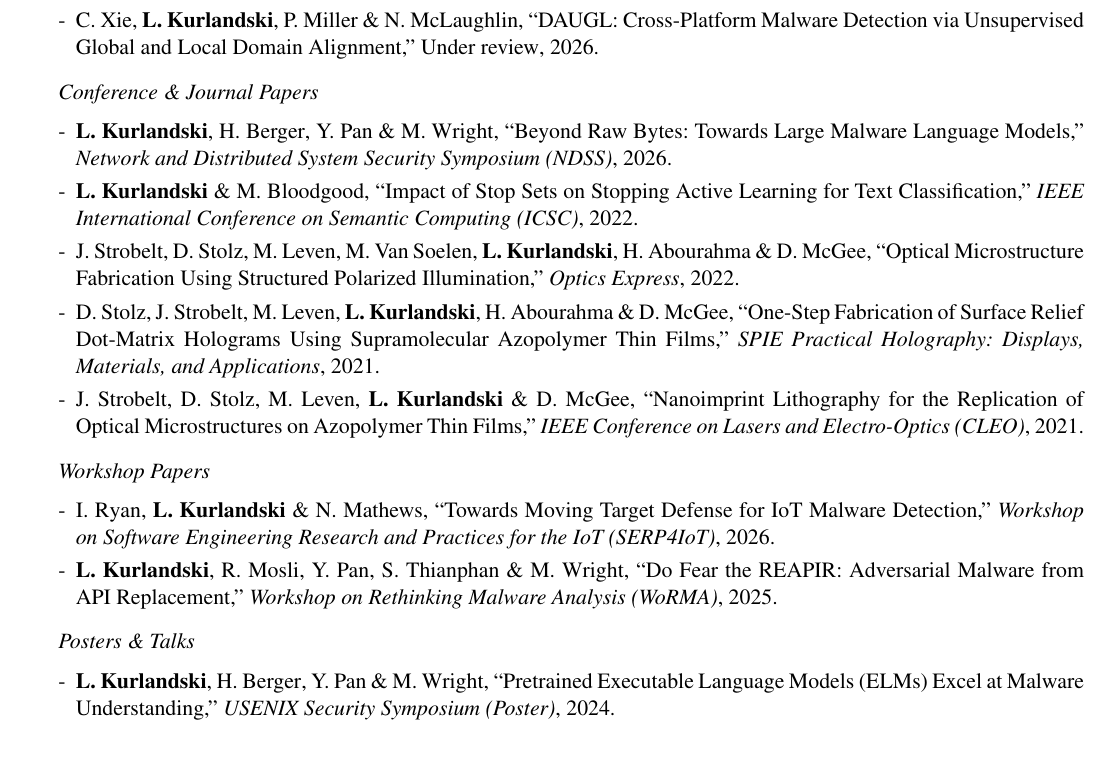
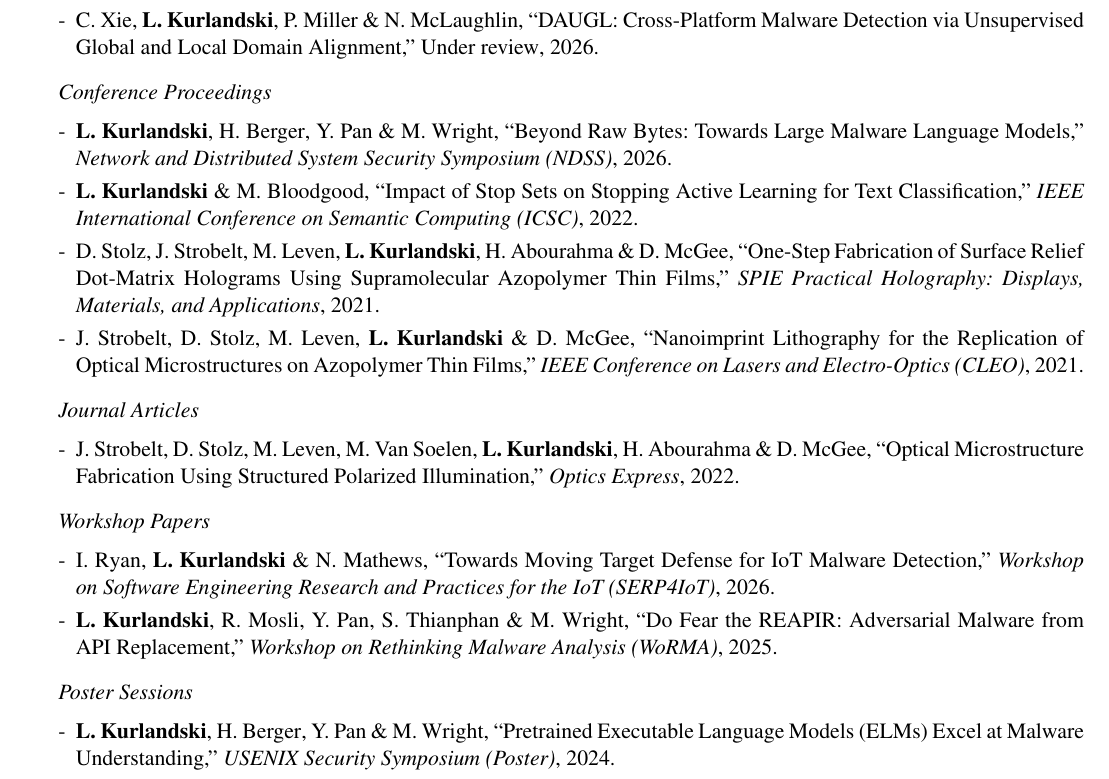
Before and after one commit to lkurlandski/CurriculumVitae, a LaTeX CV (cv.tex): part of page 1 of 3, cut so that both start at the same text, the shorter picture padded with empty space. Compiled offline with pdfLaTeX.

Commit message:
Separated conferences and journals.

```diff
--- a/cv.tex
+++ b/cv.tex
@@ -89,13 +89,16 @@ defensive security.}
 \pubheading{Under Review}
 \printbibliography[heading=none, keyword=underreview]
 
-\pubheading{Conference \& Journal Papers}
-\printbibliography[heading=none, filter=archival]
+\pubheading{Conference Proceedings}
+\printbibliography[heading=none, keyword=conference]
+
+\pubheading{Journal Articles}
+\printbibliography[heading=none, keyword=journal]
 
 \pubheading{Workshop Papers}
 \printbibliography[heading=none, keyword=workshop]
 
-\pubheading{Posters \& Talks}
+\pubheading{Poster Sessions}
 \ifextras
 \printbibliography[heading=none, filter=alltalks]
 \else
```
Also changed, not shown: cv.pdf.
